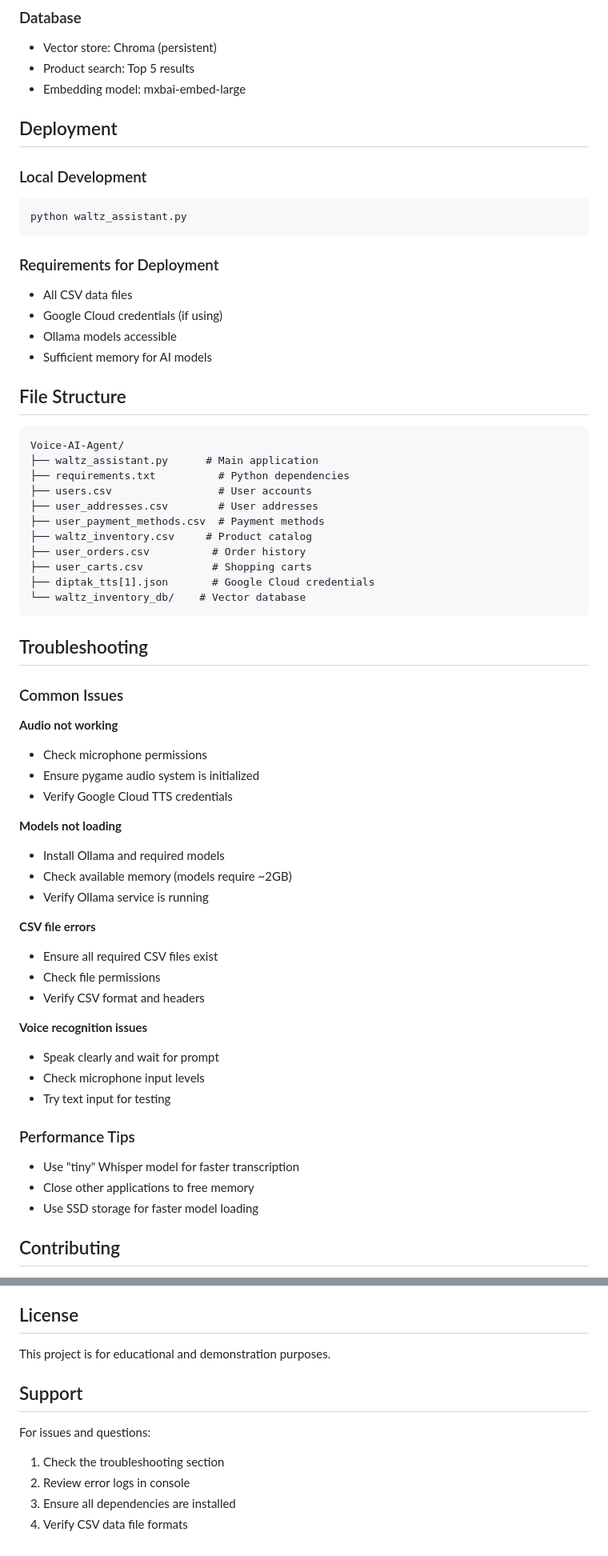
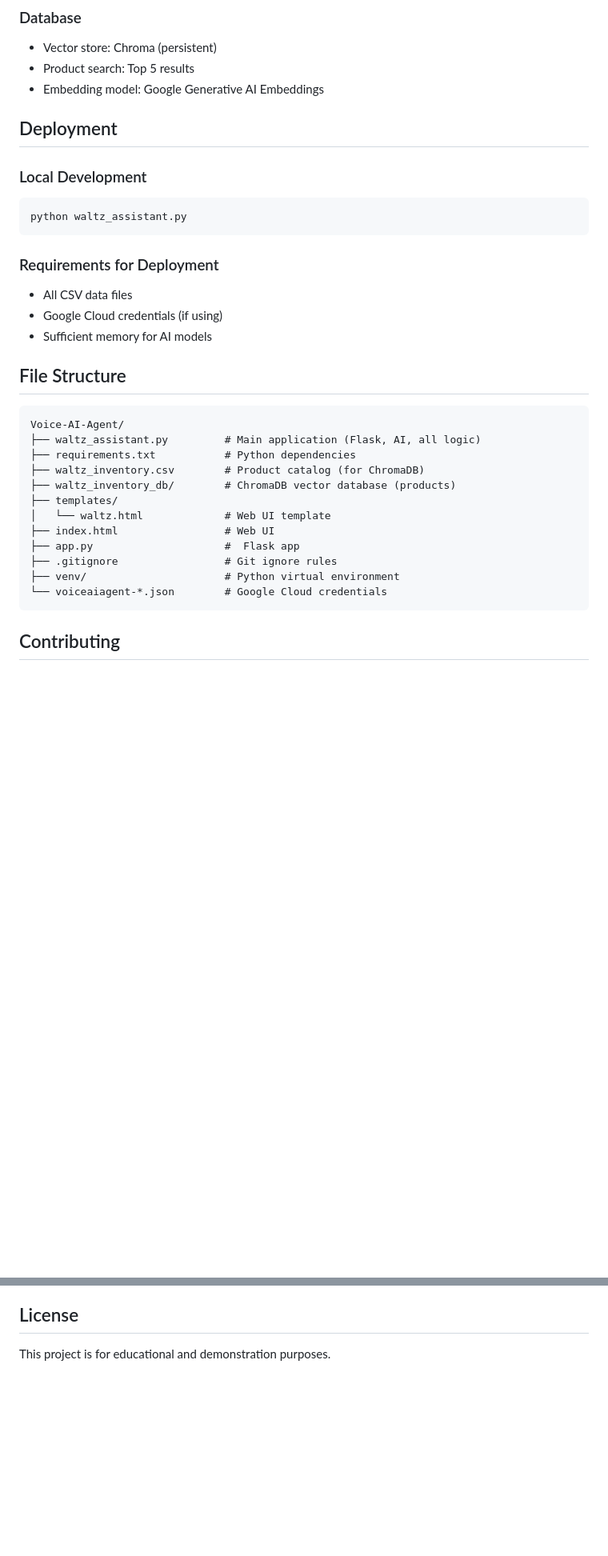
Before and after one commit to srishticodes/Voiceagent, a Markdown page: README.md, 2 parts joined by grey strips. Shown: that part at 80% size. GitHub-like rendering; blank space fills up the shorter version.

````diff
--- a/README.md
+++ b/README.md
@@ -147,7 +136,7 @@ Each user has:
 ### Database
 - Vector store: Chroma (persistent)
 - Product search: Top 5 results
-- Embedding model: mxbai-embed-large
+- Embedding model: Google Generative AI Embeddings
 
 ## Deployment
 
@@ -159,53 +148,25 @@ python waltz_assistant.py
 ### Requirements for Deployment
 - All CSV data files
 - Google Cloud credentials (if using)
-- Ollama models accessible
 - Sufficient memory for AI models
 
 ## File Structure
 
 ```
 Voice-AI-Agent/
-├── waltz_assistant.py      # Main application
-├── requirements.txt          # Python dependencies
-├── users.csv                 # User accounts
-├── user_addresses.csv        # User addresses
-├── user_payment_methods.csv  # Payment methods
-├── waltz_inventory.csv     # Product catalog
-├── user_orders.csv          # Order history
-├── user_carts.csv           # Shopping carts
-├── diptak_tts[1].json       # Google Cloud credentials
-└── waltz_inventory_db/    # Vector database
+├── waltz_assistant.py         # Main application (Flask, AI, all logic)
+├── requirements.txt           # Python dependencies
+├── waltz_inventory.csv        # Product catalog (for ChromaDB)
+├── waltz_inventory_db/        # ChromaDB vector database (products)
+├── templates/
+│   └── waltz.html             # Web UI template
+├── index.html                 # Web UI
+├── app.py                     #  Flask app
+├── .gitignore                 # Git ignore rules
+├── venv/                      # Python virtual environment
+└── voiceaiagent-*.json        # Google Cloud credentials
 ```
 
-## Troubleshooting
-
-### Common Issues
-
-**Audio not working**
-- Check microphone permissions
-- Ensure pygame audio system is initialized
-- Verify Google Cloud TTS credentials
-
-**Models not loading**
-- Install Ollama and required models
-- Check available memory (models require ~2GB)
-- Verify Ollama service is running
-
-**CSV file errors**
-- Ensure all required CSV files exist
-- Check file permissions
-- Verify CSV format and headers
-
-**Voice recognition issues**
-- Speak clearly and wait for prompt
-- Check microphone input levels
-- Try text input for testing
-
-### Performance Tips
-- Use "tiny" Whisper model for faster transcription
-- Close other applications to free memory
-- Use SSD storage for faster model loading
 
 ## Contributing
 
@@ -217,11 +178,3 @@ Voice-AI-Agent/
 ## License
 
 This project is for educational and demonstration purposes.
-
-## Support
-
-For issues and questions:
-1. Check the troubleshooting section
-2. Review error logs in console
-3. Ensure all dependencies are installed
-4. Verify CSV data file formats
````
Also changed, not shown: other parts of README.md (+6 -17 lines).
